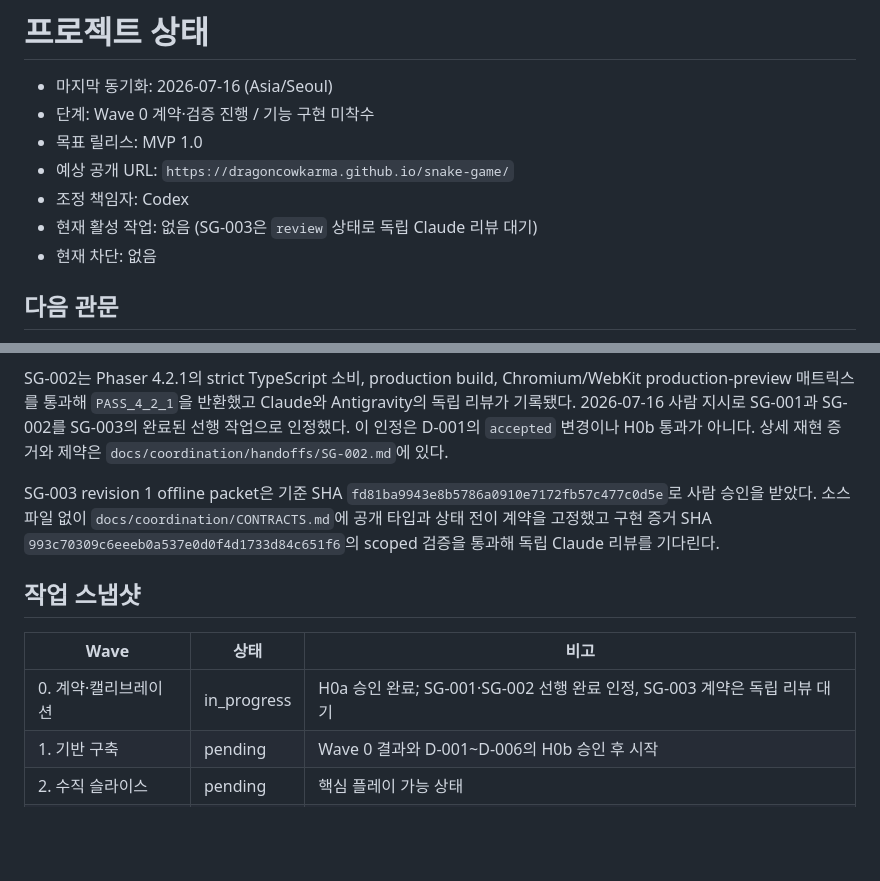
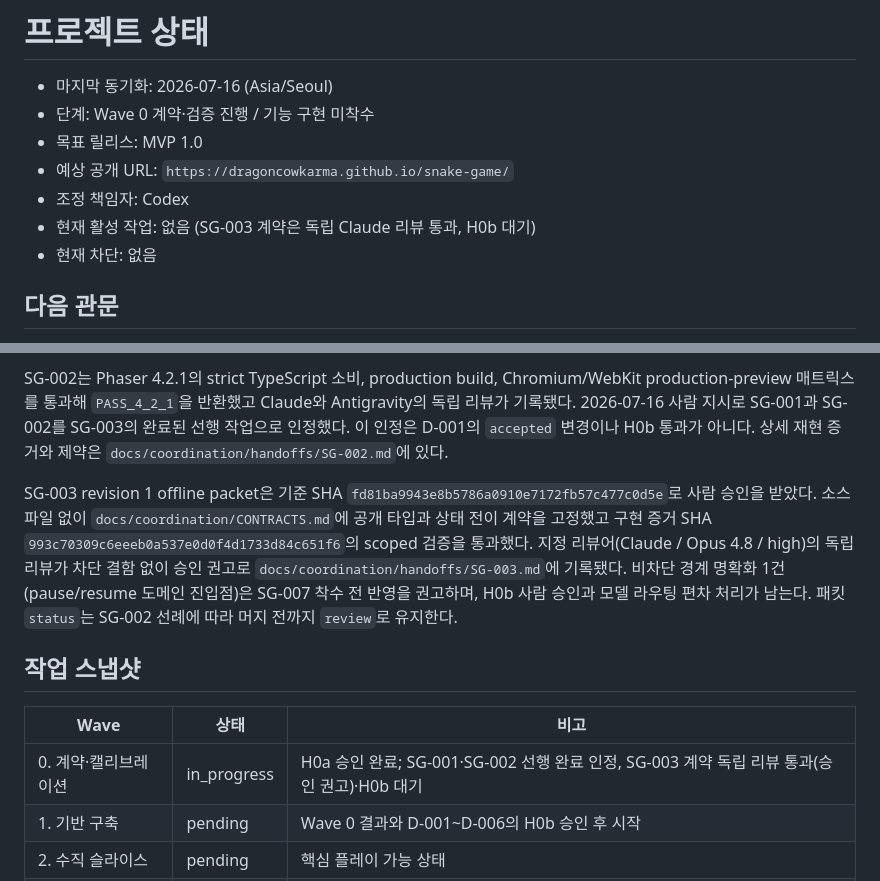
Before and after one commit to dragoncowkarma/snake-game, a Markdown page: docs/coordination/STATUS.md, 2 parts joined by grey strips. Rendered like a GitHub page; blank space fills up the shorter version.

Commit message:
docs(SG-003): record Claude independent review
리뷰어(Claude / Opus 4.8 / high)의 SG-003 도메인 계약 독립 리뷰를
handoff에 기록. 판정: 승인 권고, 차단 결함 없음. AC01-07 확인, 거버넌스·
범위 확인, plan(AC-G/L) 정합성 대조, 비차단 발견 4건(핵심: pause/resume
도메인 진입점 미지정). STATUS.md는 "독립 리뷰 대기"에서 "리뷰 통과·H0b
대기"로 갱신. 패킷 status는 SG-002 선례에 따라 review 유지.

Co-Authored-By: Claude Opus 4.8 <noreply@anthropic.com>

```diff
--- a/docs/coordination/STATUS.md
+++ b/docs/coordination/STATUS.md
@@ -5,7 +5,7 @@
 - 목표 릴리스: MVP 1.0
 - 예상 공개 URL: `https://dragoncowkarma.github.io/snake-game/`
 - 조정 책임자: Codex
-- 현재 활성 작업: 없음 (SG-003은 `review` 상태로 독립 Claude 리뷰 대기)
+- 현재 활성 작업: 없음 (SG-003 계약은 독립 Claude 리뷰 통과, H0b 대기)
 - 현재 차단: 없음
 
 ## 다음 관문
@@ -18,13 +18,13 @@
 
 SG-002는 Phaser 4.2.1의 strict TypeScript 소비, production build, Chromium/WebKit production-preview 매트릭스를 통과해 `PASS_4_2_1`을 반환했고 Claude와 Antigravity의 독립 리뷰가 기록됐다. 2026-07-16 사람 지시로 SG-001과 SG-002를 SG-003의 완료된 선행 작업으로 인정했다. 이 인정은 D-001의 `accepted` 변경이나 H0b 통과가 아니다. 상세 재현 증거와 제약은 `docs/coordination/handoffs/SG-002.md`에 있다.
 
-SG-003 revision 1 offline packet은 기준 SHA `fd81ba9943e8b5786a0910e7172fb57c477c0d5e`로 사람 승인을 받았다. 소스 파일 없이 `docs/coordination/CONTRACTS.md`에 공개 타입과 상태 전이 계약을 고정했고 구현 증거 SHA `993c70309c6eeeb0a537e0d0f4d1733d84c651f6`의 scoped 검증을 통과해 독립 Claude 리뷰를 기다린다.
+SG-003 revision 1 offline packet은 기준 SHA `fd81ba9943e8b5786a0910e7172fb57c477c0d5e`로 사람 승인을 받았다. 소스 파일 없이 `docs/coordination/CONTRACTS.md`에 공개 타입과 상태 전이 계약을 고정했고 구현 증거 SHA `993c70309c6eeeb0a537e0d0f4d1733d84c651f6`의 scoped 검증을 통과했다. 지정 리뷰어(Claude / Opus 4.8 / high)의 독립 리뷰가 차단 결함 없이 승인 권고로 `docs/coordination/handoffs/SG-003.md`에 기록됐다. 비차단 경계 명확화 1건(pause/resume 도메인 진입점)은 SG-007 착수 전 반영을 권고하며, H0b 사람 승인과 모델 라우팅 편차 처리가 남는다. 패킷 `status`는 SG-002 선례에 따라 머지 전까지 `review`로 유지한다.
 
 ## 작업 스냅샷
 
 | Wave | 상태 | 비고 |
 |---|---|---|
-| 0. 계약·캘리브레이션 | in_progress | H0a 승인 완료; SG-001·SG-002 선행 완료 인정, SG-003 계약은 독립 리뷰 대기 |
+| 0. 계약·캘리브레이션 | in_progress | H0a 승인 완료; SG-001·SG-002 선행 완료 인정, SG-003 계약 독립 리뷰 통과(승인 권고)·H0b 대기 |
 | 1. 기반 구축 | pending | Wave 0 결과와 D-001~D-006의 H0b 승인 후 시작 |
 | 2. 수직 슬라이스 | pending | 핵심 플레이 가능 상태 |
 | 3. 통합·기능 완성 | pending | H1/H2 사람 검토 포함 |
```
Also changed, not shown: 1 other file.
